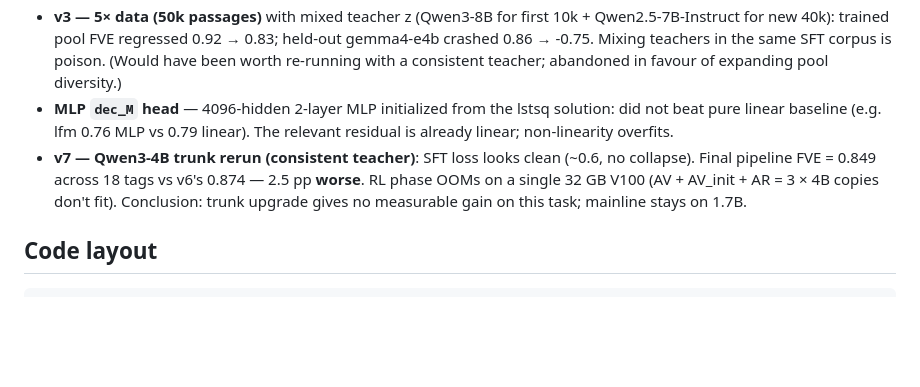
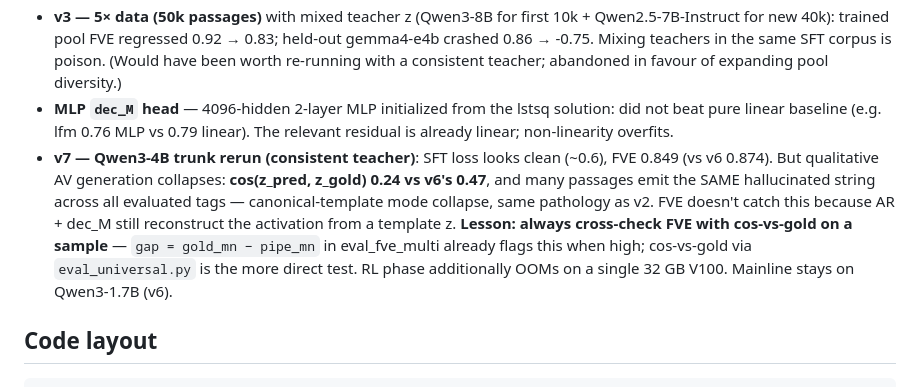
Before and after one commit to AlexWortega/qwen3-1p7b-nla, a Markdown page: CLAUDE.md, the part around the change. Rendered like a GitHub page; blank space fills up the shorter version.

```diff
--- a/CLAUDE.md
+++ b/CLAUDE.md
@@ -55,7 +55,7 @@ These are the load-bearing corrections that turned "kind of works on 5 models" i
 - **per-token HeadTransformer + frozen v1 trunk**: richer attention head over per-position activations, AV frozen. Cross-model cos drops 0.61 → 0.47. AV was trained on linear-adapter output distribution; HeadTransformer's distribution differs; AV can't interpret. Joint train heads + LoRA → same canonical template collapse.
 - **v3 — 5× data (50k passages)** with mixed teacher z (Qwen3-8B for first 10k + Qwen2.5-7B-Instruct for new 40k): trained pool FVE regressed 0.92 → 0.83; held-out gemma4-e4b crashed 0.86 → -0.75. Mixing teachers in the same SFT corpus is poison. (Would have been worth re-running with a consistent teacher; abandoned in favour of expanding pool diversity.)
 - **MLP `dec_M` head** — 4096-hidden 2-layer MLP initialized from the lstsq solution: did not beat pure linear baseline (e.g. lfm 0.76 MLP vs 0.79 linear). The relevant residual is already linear; non-linearity overfits.
-- **v7 — Qwen3-4B trunk rerun (consistent teacher)**: SFT loss looks clean (~0.6, no collapse). Final pipeline FVE = 0.849 across 18 tags vs v6's 0.874 — 2.5 pp **worse**. RL phase OOMs on a single 32 GB V100 (AV + AV_init + AR = 3 × 4B copies don't fit). Conclusion: trunk upgrade gives no measurable gain on this task; mainline stays on 1.7B.
+- **v7 — Qwen3-4B trunk rerun (consistent teacher)**: SFT loss looks clean (~0.6), FVE 0.849 (vs v6 0.874). But qualitative AV generation collapses: **cos(z_pred, z_gold) 0.24 vs v6's 0.47**, and many passages emit the SAME hallucinated string across all evaluated tags — canonical-template mode collapse, same pathology as v2. FVE doesn't catch this because AR + dec_M still reconstruct the activation from a template z. **Lesson: always cross-check FVE with cos-vs-gold on a sample** — `gap = gold_mn − pipe_mn` in eval_fve_multi already flags this when high; cos-vs-gold via `eval_universal.py` is the more direct test. RL phase additionally OOMs on a single 32 GB V100. Mainline stays on Qwen3-1.7B (v6).
 
 ## Code layout
 
```
Also changed, not shown: README.md (+1 -1 lines).
